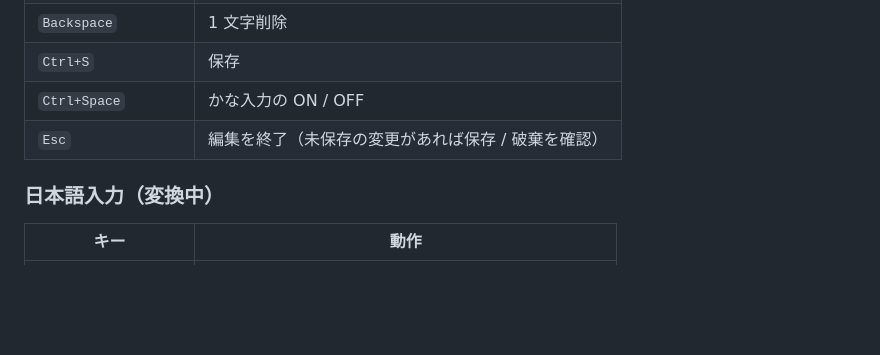
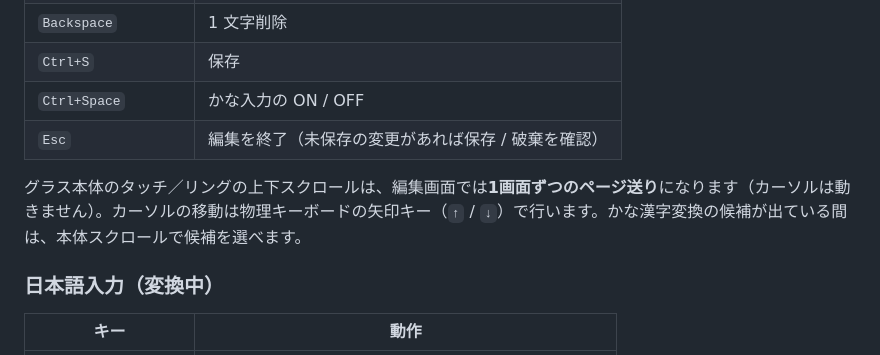
Before and after one commit to hiraghi/even-scribe, a Markdown page: README.md, the part around the change. Rendered like a GitHub page; blank space fills up the shorter version.

```diff
--- a/README.md
+++ b/README.md
@@ -62,6 +62,8 @@ QR は公開ページ <https://hiraghi.github.io/even-scribe/> を指してい
 | `Ctrl+Space` | かな入力の ON / OFF |
 | `Esc` | 編集を終了（未保存の変更があれば保存 / 破棄を確認） |
 
+グラス本体のタッチ／リングの上下スクロールは、編集画面では**1画面ずつのページ送り**になります（カーソルは動きません）。カーソルの移動は物理キーボードの矢印キー（`↑` / `↓`）で行います。かな漢字変換の候補が出ている間は、本体スクロールで候補を選べます。
+
 ### 日本語入力（変換中）
 
 | キー | 動作 |
```
Also changed, not shown: CHANGELOG.md (+11 -0 lines).
